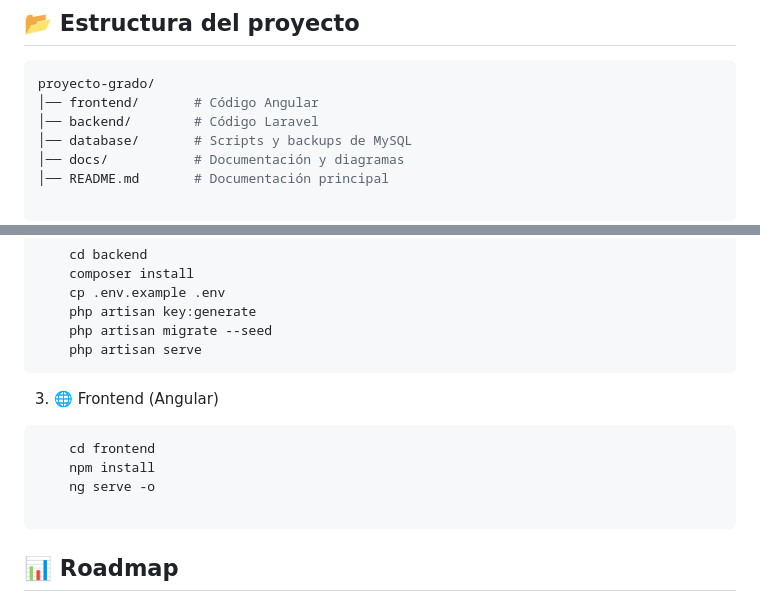
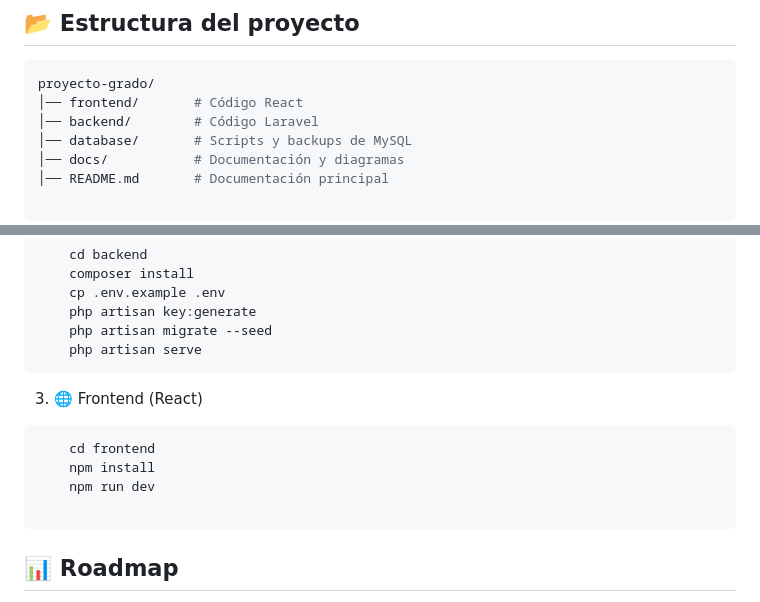
Before and after one commit to davidleonmayor/proyecto-grado-unimayor, a Markdown page: README.md, 2 parts joined by grey strips. GitHub-like rendering.

````diff
--- a/README.md
+++ b/README.md
@@ -45,7 +45,7 @@ Generación de reportes de avance y panel de control para coordinadores.
 ## 📂 Estructura del proyecto
 ```bash
 proyecto-grado/
-│── frontend/       # Código Angular
+│── frontend/       # Código React
 │── backend/        # Código Laravel
 │── database/       # Scripts y backups de MySQL
 │── docs/           # Documentación y diagramas
@@ -69,11 +69,11 @@ proyecto-grado/
     php artisan migrate --seed
     php artisan serve
 ```
-3. 🌐 Frontend (Angular)
+3. 🌐 Frontend (React)
 ```bash
     cd frontend
     npm install
-    ng serve -o
+    npm run dev
 
 ```
 
````
Also changed, not shown: other parts of README.md (+1 -1 lines).
